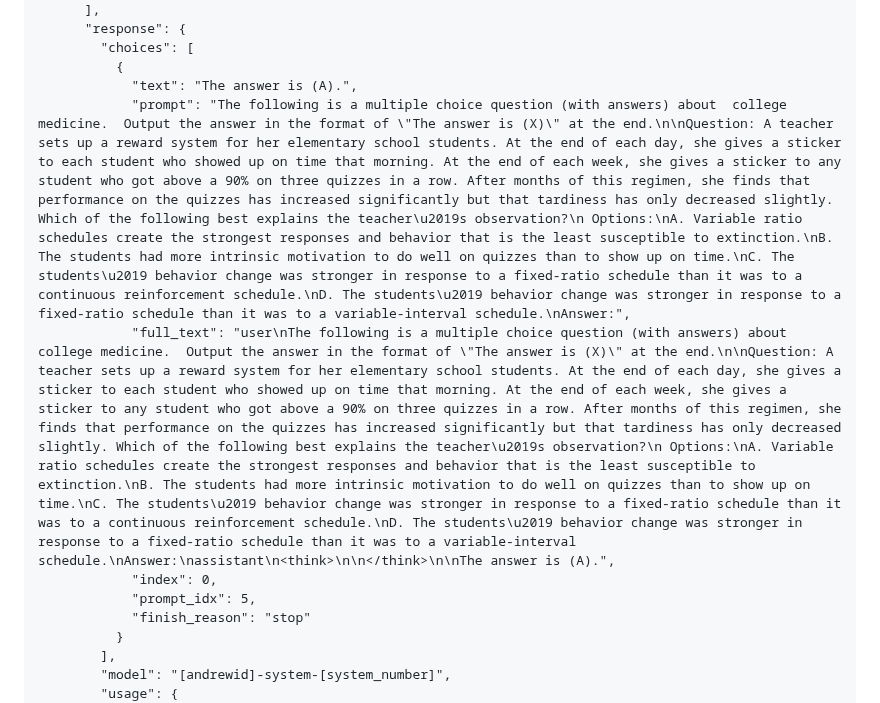
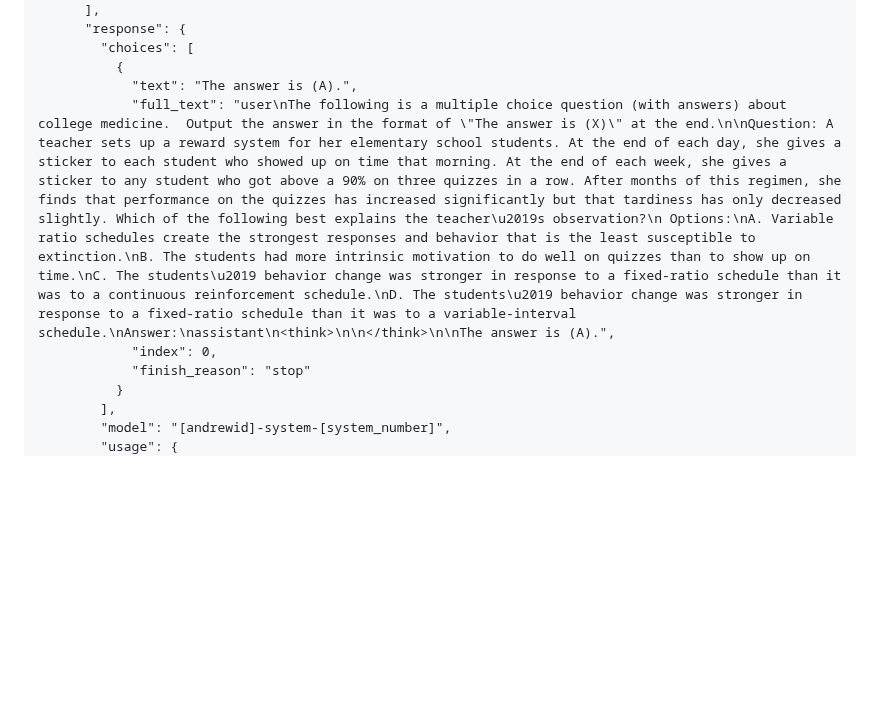
Before and after one commit to neubig/lminference-fall2025-code, a Markdown page: final-project/example_code/README.md, the part around the change. GitHub-like rendering; blank space fills up the shorter version.

Commit message:
Revert "Expect original prompt and example-specific prompt_idx with each example in each request"
This reverts commit 5bace328fec037819017e10c59cce7e4861a0f9c.

```diff
--- a/final-project/example_code/README.md
+++ b/final-project/example_code/README.md
@@ -23,10 +23,8 @@ Running a test will create a `simulation_summary.json` inside the test specific
         "choices": [
           {
             "text": "The answer is (A).",
-            "prompt": "The following is a multiple choice question (with answers) about  college medicine.  Output the answer in the format of \"The answer is (X)\" at the end.\n\nQuestion: A teacher sets up a reward system for her elementary school students. At the end of each day, she gives a sticker to each student who showed up on time that morning. At the end of each week, she gives a sticker to any student who got above a 90% on three quizzes in a row. After months of this regimen, she finds that performance on the quizzes has increased significantly but that tardiness has only decreased slightly. Which of the following best explains the teacher\u2019s observation?\n Options:\nA. Variable ratio schedules create the strongest responses and behavior that is the least susceptible to extinction.\nB. The students had more intrinsic motivation to do well on quizzes than to show up on time.\nC. The students\u2019 behavior change was stronger in response to a fixed-ratio schedule than it was to a continuous reinforcement schedule.\nD. The students\u2019 behavior change was stronger in response to a fixed-ratio schedule than it was to a variable-interval schedule.\nAnswer:",
             "full_text": "user\nThe following is a multiple choice question (with answers) about  college medicine.  Output the answer in the format of \"The answer is (X)\" at the end.\n\nQuestion: A teacher sets up a reward system for her elementary school students. At the end of each day, she gives a sticker to each student who showed up on time that morning. At the end of each week, she gives a sticker to any student who got above a 90% on three quizzes in a row. After months of this regimen, she finds that performance on the quizzes has increased significantly but that tardiness has only decreased slightly. Which of the following best explains the teacher\u2019s observation?\n Options:\nA. Variable ratio schedules create the strongest responses and behavior that is the least susceptible to extinction.\nB. The students had more intrinsic motivation to do well on quizzes than to show up on time.\nC. The students\u2019 behavior change was stronger in response to a fixed-ratio schedule than it was to a continuous reinforcement schedule.\nD. The students\u2019 behavior change was stronger in response to a fixed-ratio schedule than it was to a variable-interval schedule.\nAnswer:\nassistant\n<think>\n\n</think>\n\nThe answer is (A).",
             "index": 0,
-            "prompt_idx": 5,
             "finish_reason": "stop"
           }
         ],
```
